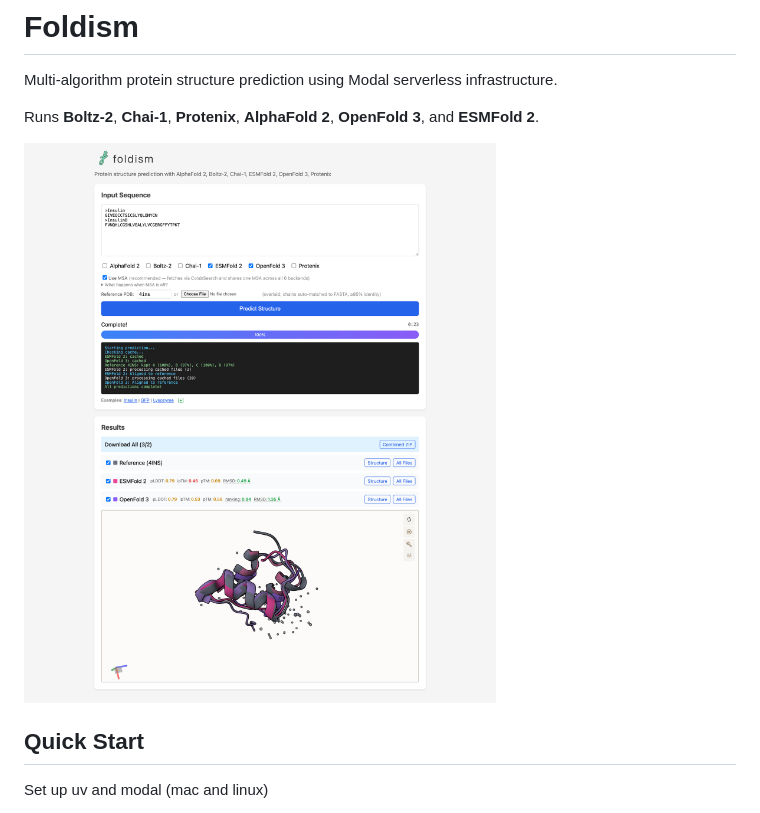
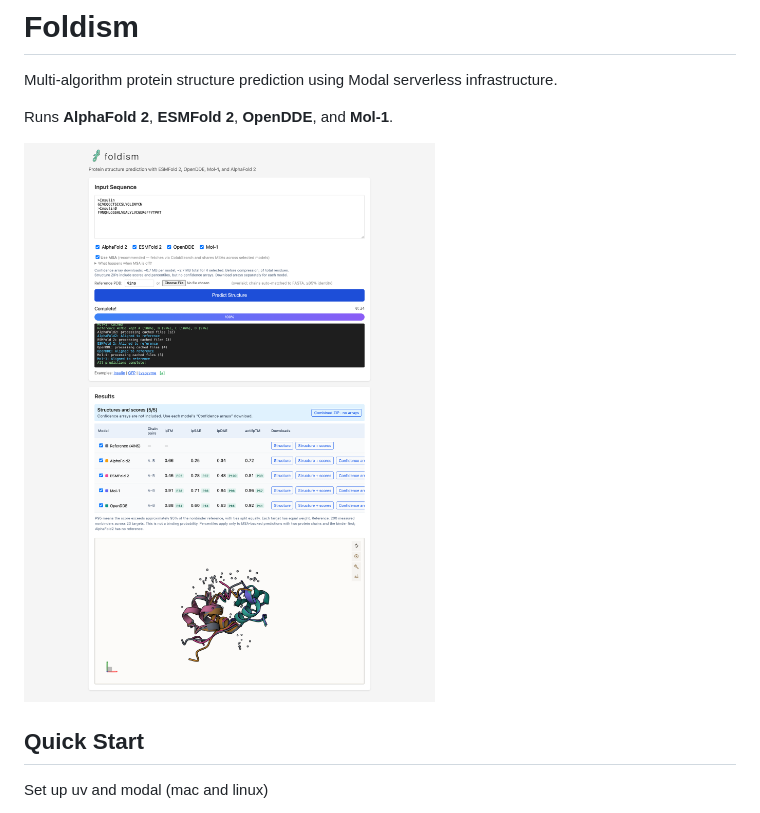
Before and after one commit to hgbrian/foldism, a Markdown page: README.md, the part around one of its changes. Drawn GitHub-style; pictures changed too: assets/foldism_screenshot.png.

```diff
--- a/README.md
+++ b/README.md
@@ -2,7 +2,7 @@
 
 Multi-algorithm protein structure prediction using Modal serverless infrastructure.
 
-Runs **Boltz-2**, **Chai-1**, **Protenix**, **AlphaFold 2**, **OpenFold 3**, and **ESMFold 2**.
+Runs **AlphaFold 2**, **ESMFold 2**, **OpenDDE**, and **Mol-1**.
 
 ![Foldism Screenshot](assets/foldism_screenshot.png)
 
```
Also changed, not shown: other parts of README.md (+25 -6 lines), 15 other files.
